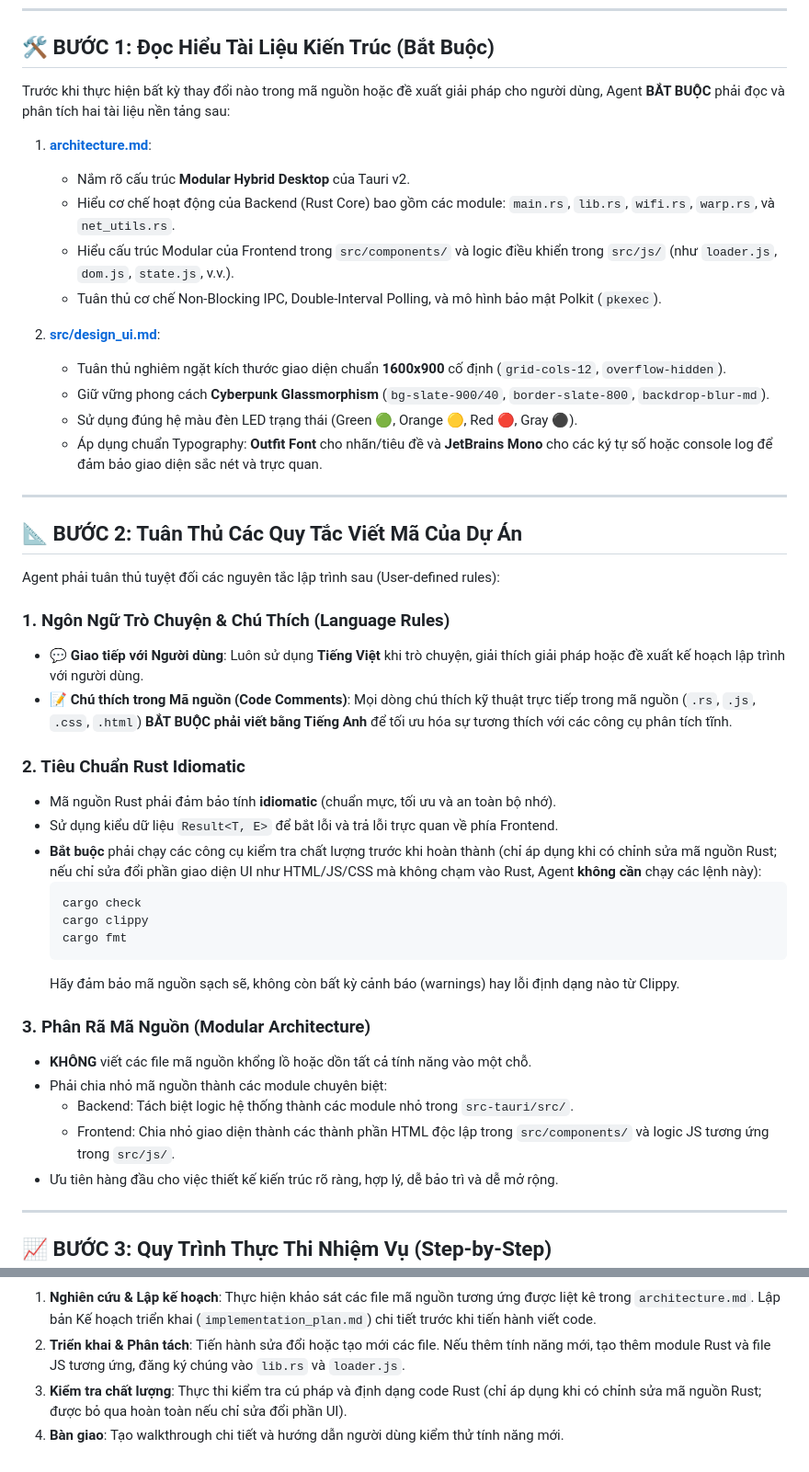
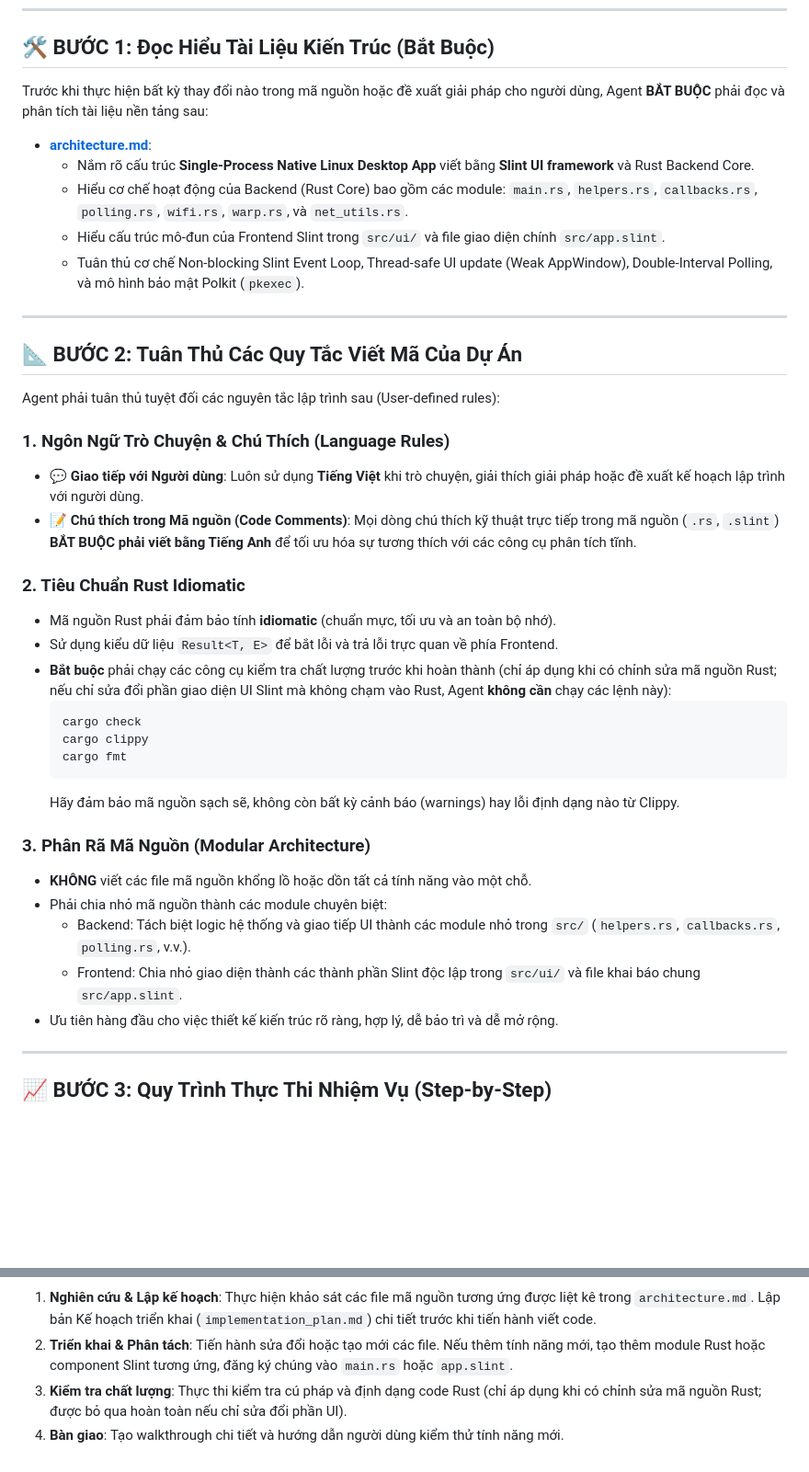
Before and after one commit to thichuong/NetWarp-Manager, a Markdown page: .agents/workflows/rust.md, 2 parts joined by grey strips. Shown at 92% size. GitHub-like rendering; blank space fills up the shorter version.

````diff
--- a/.agents/workflows/rust.md
+++ b/.agents/workflows/rust.md
@@ -10,19 +10,13 @@ Tài liệu này đóng vai trò là **Agent Skill / Workflow** bắt buộc dà
 
 ## 🛠️ BƯỚC 1: Đọc Hiểu Tài Liệu Kiến Trúc (Bắt Buộc)
 
-Trước khi thực hiện bất kỳ thay đổi nào trong mã nguồn hoặc đề xuất giải pháp cho người dùng, Agent **BẮT BUỘC** phải đọc và phân tích hai tài liệu nền tảng sau:
+Trước khi thực hiện bất kỳ thay đổi nào trong mã nguồn hoặc đề xuất giải pháp cho người dùng, Agent **BẮT BUỘC** phải đọc và phân tích tài liệu nền tảng sau:
 
-1. **[architecture.md](file:///home/exblackhole/Desktop/NetWarp-Manager/architecture.md)**:
-   - Nắm rõ cấu trúc **Modular Hybrid Desktop** của Tauri v2.
-   - Hiểu cơ chế hoạt động của Backend (Rust Core) bao gồm các module: `main.rs`, `lib.rs`, `wifi.rs`, `warp.rs`, và `net_utils.rs`.
-   - Hiểu cấu trúc Modular của Frontend trong `src/components/` và logic điều khiển trong `src/js/` (như `loader.js`, `dom.js`, `state.js`, v.v.).
-   - Tuân thủ cơ chế Non-Blocking IPC, Double-Interval Polling, và mô hình bảo mật Polkit (`pkexec`).
-
-2. **[src/design_ui.md](file:///home/exblackhole/Desktop/NetWarp-Manager/src/design_ui.md)**:
-   - Tuân thủ nghiêm ngặt kích thước giao diện chuẩn **1600x900** cố định (`grid-cols-12`, `overflow-hidden`).
-   - Giữ vững phong cách **Cyberpunk Glassmorphism** (`bg-slate-900/40`, `border-slate-800`, `backdrop-blur-md`).
-   - Sử dụng đúng hệ màu đèn LED trạng thái (Green 🟢, Orange 🟡, Red 🔴, Gray ⚫).
-   - Áp dụng chuẩn Typography: **Outfit Font** cho nhãn/tiêu đề và **JetBrains Mono** cho các ký tự số hoặc console log để đảm bảo giao diện sắc nét và trực quan.
+*   **[architecture.md](file:///home/exblackhole/Desktop/NetWarp-Manager/architecture.md)**:
+    - Nắm rõ cấu trúc **Single-Process Native Linux Desktop App** viết bằng **Slint UI framework** và Rust Backend Core.
+    - Hiểu cơ chế hoạt động của Backend (Rust Core) bao gồm các module: `main.rs`, `helpers.rs`, `callbacks.rs`, `polling.rs`, `wifi.rs`, `warp.rs`, và `net_utils.rs`.
+    - Hiểu cấu trúc mô-đun của Frontend Slint trong `src/ui/` và file giao diện chính `src/app.slint`.
+    - Tuân thủ cơ chế Non-blocking Slint Event Loop, Thread-safe UI update (Weak AppWindow), Double-Interval Polling, và mô hình bảo mật Polkit (`pkexec`).
 
 ---
 
@@ -32,12 +26,12 @@ Agent phải tuân thủ tuyệt đối các nguyên tắc lập trình sau (Use
 
 ### 1. Ngôn Ngữ Trò Chuyện & Chú Thích (Language Rules)
 *   💬 **Giao tiếp với Người dùng**: Luôn sử dụng **Tiếng Việt** khi trò chuyện, giải thích giải pháp hoặc đề xuất kế hoạch lập trình với người dùng.
-*   📝 **Chú thích trong Mã nguồn (Code Comments)**: Mọi dòng chú thích kỹ thuật trực tiếp trong mã nguồn (`.rs`, `.js`, `.css`, `.html`) **BẮT BUỘC phải viết bằng Tiếng Anh** để tối ưu hóa sự tương thích với các công cụ phân tích tĩnh.
+*   📝 **Chú thích trong Mã nguồn (Code Comments)**: Mọi dòng chú thích kỹ thuật trực tiếp trong mã nguồn (`.rs`, `.slint`) **BẮT BUỘC phải viết bằng Tiếng Anh** để tối ưu hóa sự tương thích với các công cụ phân tích tĩnh.
 
 ### 2. Tiêu Chuẩn Rust Idiomatic
 *   Mã nguồn Rust phải đảm bảo tính **idiomatic** (chuẩn mực, tối ưu và an toàn bộ nhớ).
 *   Sử dụng kiểu dữ liệu `Result<T, E>` để bắt lỗi và trả lỗi trực quan về phía Frontend.
-*   **Bắt buộc** phải chạy các công cụ kiểm tra chất lượng trước khi hoàn thành (chỉ áp dụng khi có chỉnh sửa mã nguồn Rust; nếu chỉ sửa đổi phần giao diện UI như HTML/JS/CSS mà không chạm vào Rust, Agent **không cần** chạy các lệnh này):
+*   **Bắt buộc** phải chạy các công cụ kiểm tra chất lượng trước khi hoàn thành (chỉ áp dụng khi có chỉnh sửa mã nguồn Rust; nếu chỉ sửa đổi phần giao diện UI Slint mà không chạm vào Rust, Agent **không cần** chạy các lệnh này):
     ```bash
     cargo check
     cargo clippy
@@ -48,8 +42,8 @@ Agent phải tuân thủ tuyệt đối các nguyên tắc lập trình sau (Use
 ### 3. Phân Rã Mã Nguồn (Modular Architecture)
 *   **KHÔNG** viết các file mã nguồn khổng lồ hoặc dồn tất cả tính năng vào một chỗ.
 *   Phải chia nhỏ mã nguồn thành các module chuyên biệt:
-    - Backend: Tách biệt logic hệ thống thành các module nhỏ trong `src-tauri/src/`.
-    - Frontend: Chia nhỏ giao diện thành các thành phần HTML độc lập trong `src/components/` và logic JS tương ứng trong `src/js/`.
+    - Backend: Tách biệt logic hệ thống và giao tiếp UI thành các module nhỏ trong `src/` (`helpers.rs`, `callbacks.rs`, `polling.rs`, v.v.).
+    - Frontend: Chia nhỏ giao diện thành các thành phần Slint độc lập trong `src/ui/` và file khai báo chung `src/app.slint`.
 *   Ưu tiên hàng đầu cho việc thiết kế kiến trúc rõ ràng, hợp lý, dễ bảo trì và dễ mở rộng.
 
 ---
@@ -71,6 +65,6 @@ graph TD
 ```
 
 1.  **Nghiên cứu & Lập kế hoạch**: Thực hiện khảo sát các file mã nguồn tương ứng được liệt kê trong `architecture.md`. Lập bản Kế hoạch triển khai (`implementation_plan.md`) chi tiết trước khi tiến hành viết code.
-2.  **Triển khai & Phân tách**: Tiến hành sửa đổi hoặc tạo mới các file. Nếu thêm tính năng mới, tạo thêm module Rust và file JS tương ứng, đăng ký chúng vào `lib.rs` và `loader.js`.
+2.  **Triển khai & Phân tách**: Tiến hành sửa đổi hoặc tạo mới các file. Nếu thêm tính năng mới, tạo thêm module Rust hoặc component Slint tương ứng, đăng ký chúng vào `main.rs` hoặc `app.slint`.
 3.  **Kiểm tra chất lượng**: Thực thi kiểm tra cú pháp và định dạng code Rust (chỉ áp dụng khi có chỉnh sửa mã nguồn Rust; được bỏ qua hoàn toàn nếu chỉ sửa đổi phần UI).
 4.  **Bàn giao**: Tạo walkthrough chi tiết và hướng dẫn người dùng kiểm thử tính năng mới.
````
Also changed, not shown: other parts of .agents/workflows/rust.md (+1 -1 lines), README.md (+4 -1 lines), architecture.md (+5 -2 lines).
